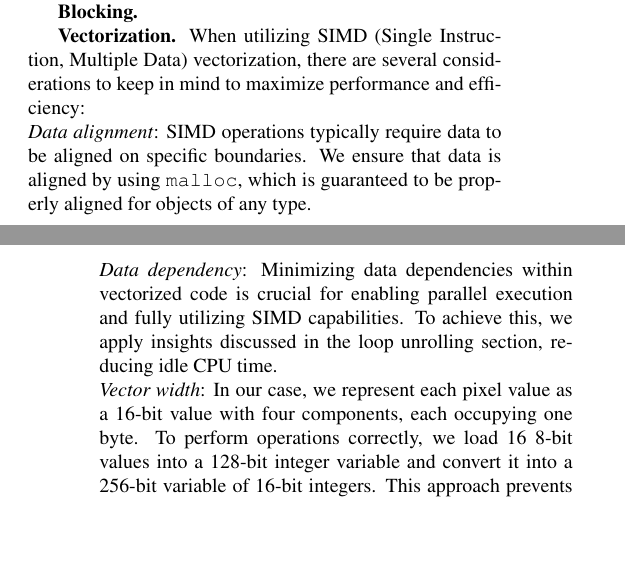
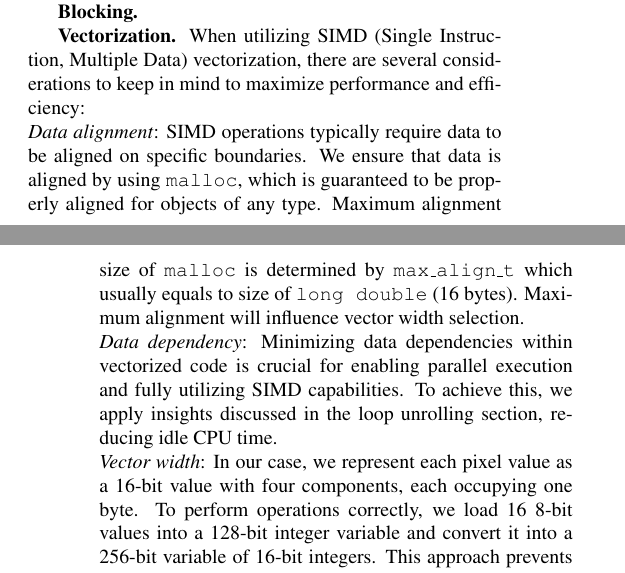
Before and after one commit to IvanSobko/image-quilting-optimization, a LaTeX paper (report/report.tex): two parts of the columns of pages 5 and 6 of 7, joined at a grey line, cut so that both start at the same text, the shorter picture padded with empty space. Compiled offline with pdfLaTeX.

Commit message:
add clarification to Data Alignment section

```diff
--- a/report/report.tex
+++ b/report/report.tex
@@ -247,7 +247,7 @@ This loop reordering further allows us to block both iterating over the pixels o
 \mypar{Blocking}
 
 \mypar{Vectorization} When utilizing SIMD (Single Instruction, Multiple Data) vectorization, there are several considerations to keep in mind to maximize performance and efficiency: \\
-\textit{Data alignment}: SIMD operations typically require data to be aligned on specific boundaries. We ensure that data is aligned by using \texttt{malloc}, which is guaranteed to be properly aligned for objects of any type. \\
+\textit{Data alignment}: SIMD operations typically require data to be aligned on specific boundaries. We ensure that data is aligned by using \texttt{malloc}, which is guaranteed to be properly aligned for objects of any type. Maximum alignment size of \texttt{malloc} is determined by \texttt{max\_align\_t} which usually equals to size of \texttt{long double} (16 bytes). Maximum alignment will influence vector width selection.  \\
 \textit{Data dependency}: Minimizing data dependencies within vectorized code is crucial for enabling parallel execution and fully utilizing SIMD capabilities. To achieve this, we apply insights discussed in the loop unrolling section, reducing idle CPU time. \\
 \textit{Vector width}: In our case, we represent each pixel value as a 16-bit value with four components, each occupying one byte. To perform operations correctly, we load 16 8-bit values into a 128-bit integer variable and convert it into a 256-bit variable of 16-bit integers. This approach prevents overflow during multiplication and addition and maximizes performance by utilizing the available memory in the vector.\\
 The majority of our vectorization efforts are dedicated to computing the $\ell^2$-loss function, as it is the most computationally expensive operation in our code. By optimizing this function, we can achieve significant performance improvements. \\
```
